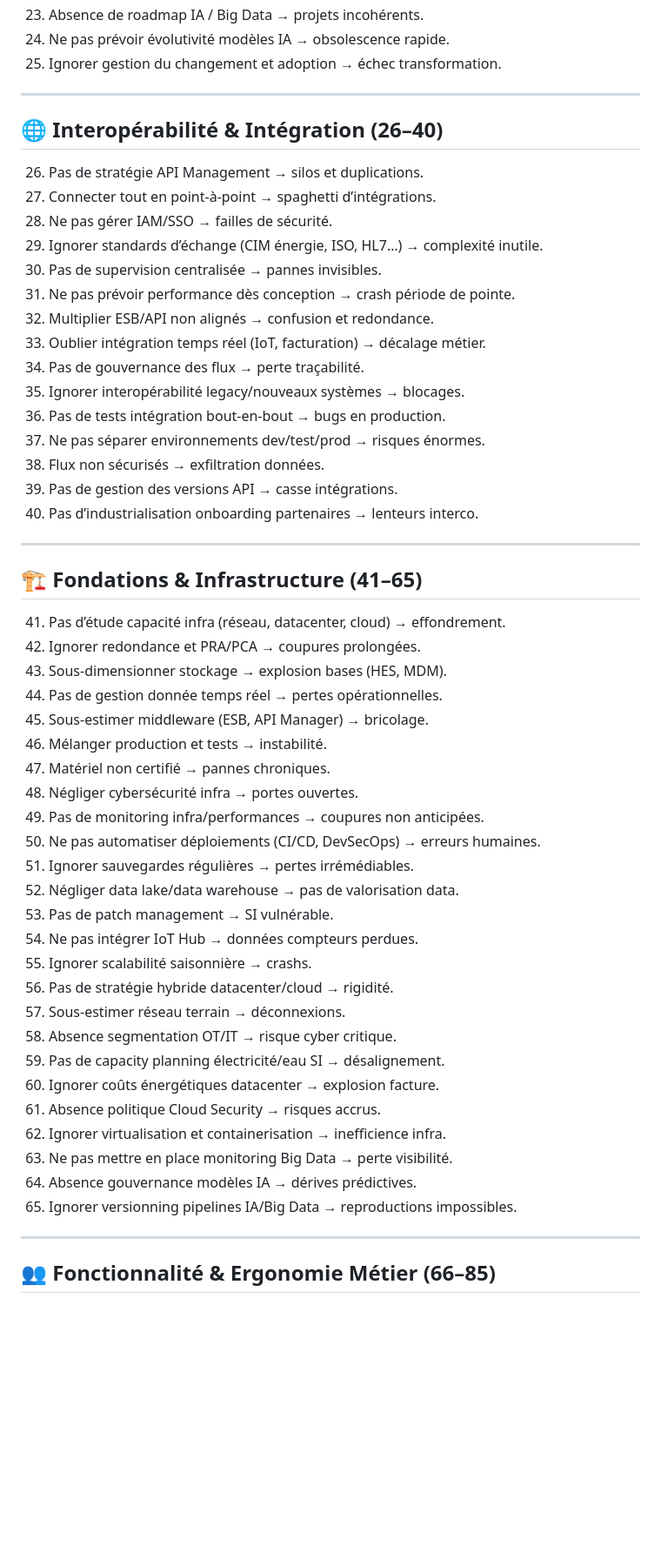
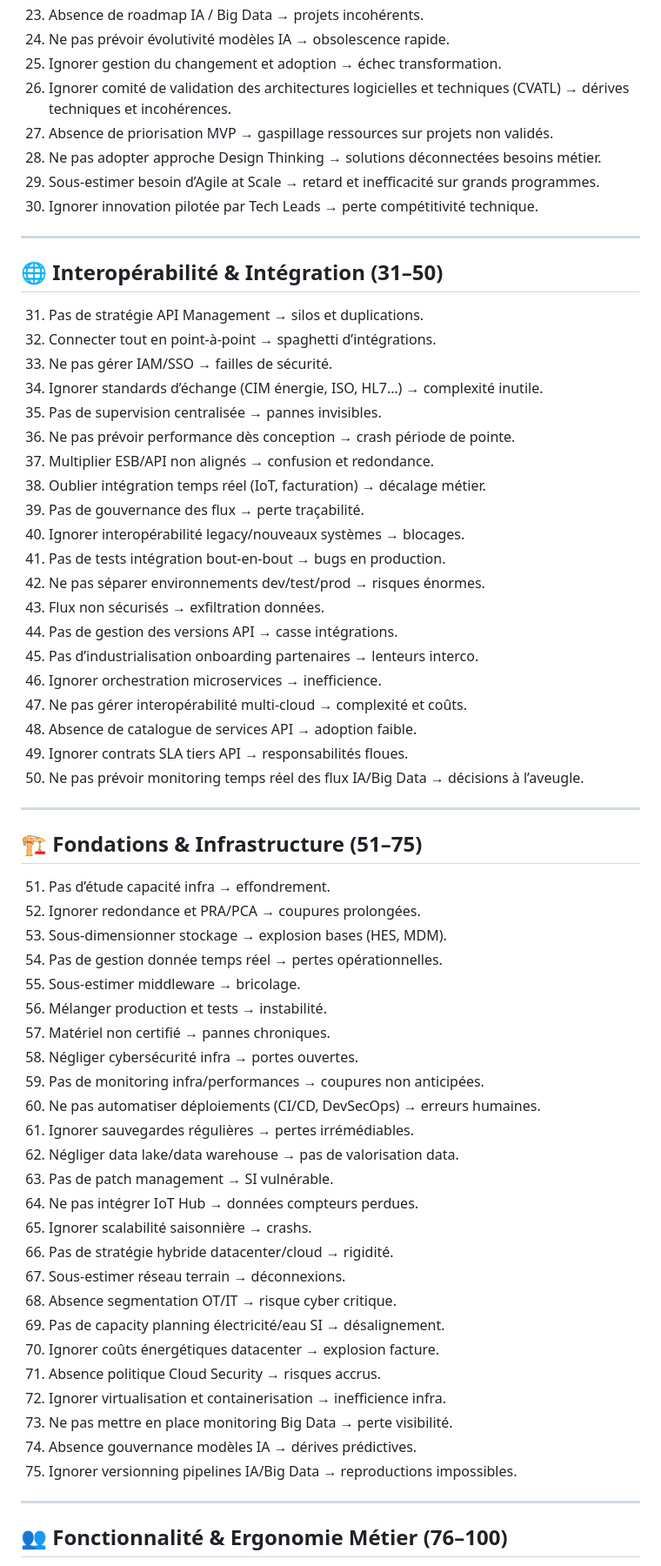
Before and after one commit to sanogotech/ArchitectureSIUrbanisationDurable, a Markdown page: 100ErreursArchiSIUrbanisation/README.md, the part around the change printed below. Shown: that part at 87% size. GitHub-like rendering; blank space fills up the shorter version.

```diff
--- a/100ErreursArchiSIUrbanisation/README.md
+++ b/100ErreursArchiSIUrbanisation/README.md
@@ -33,58 +33,68 @@ Voici **120 erreurs fatales** pour une DSI avec un département Architecture & U
 23. Absence de roadmap IA / Big Data → projets incohérents.
 24. Ne pas prévoir évolutivité modèles IA → obsolescence rapide.
 25. Ignorer gestion du changement et adoption → échec transformation.
+26. Ignorer comité de validation des architectures logicielles et techniques (CVATL) → dérives techniques et incohérences.
+27. Absence de priorisation MVP → gaspillage ressources sur projets non validés.
+28. Ne pas adopter approche Design Thinking → solutions déconnectées besoins métier.
+29. Sous-estimer besoin d’Agile at Scale → retard et inefficacité sur grands programmes.
+30. Ignorer innovation pilotée par Tech Leads → perte compétitivité technique.
 
 ---
 
-## 🌐 Interopérabilité & Intégration (26–40)
+## 🌐 Interopérabilité & Intégration (31–50)
 
-26. Pas de stratégie API Management → silos et duplications.
-27. Connecter tout en point-à-point → spaghetti d’intégrations.
-28. Ne pas gérer IAM/SSO → failles de sécurité.
-29. Ignorer standards d’échange (CIM énergie, ISO, HL7…) → complexité inutile.
-30. Pas de supervision centralisée → pannes invisibles.
-31. Ne pas prévoir performance dès conception → crash période de pointe.
-32. Multiplier ESB/API non alignés → confusion et redondance.
-33. Oublier intégration temps réel (IoT, facturation) → décalage métier.
-34. Pas de gouvernance des flux → perte traçabilité.
-35. Ignorer interopérabilité legacy/nouveaux systèmes → blocages.
-36. Pas de tests intégration bout-en-bout → bugs en production.
-37. Ne pas séparer environnements dev/test/prod → risques énormes.
-38. Flux non sécurisés → exfiltration données.
-39. Pas de gestion des versions API → casse intégrations.
-40. Pas d’industrialisation onboarding partenaires → lenteurs interco.
+31. Pas de stratégie API Management → silos et duplications.
+32. Connecter tout en point-à-point → spaghetti d’intégrations.
+33. Ne pas gérer IAM/SSO → failles de sécurité.
+34. Ignorer standards d’échange (CIM énergie, ISO, HL7…) → complexité inutile.
+35. Pas de supervision centralisée → pannes invisibles.
+36. Ne pas prévoir performance dès conception → crash période de pointe.
+37. Multiplier ESB/API non alignés → confusion et redondance.
+38. Oublier intégration temps réel (IoT, facturation) → décalage métier.
+39. Pas de gouvernance des flux → perte traçabilité.
+40. Ignorer interopérabilité legacy/nouveaux systèmes → blocages.
+41. Pas de tests intégration bout-en-bout → bugs en production.
+42. Ne pas séparer environnements dev/test/prod → risques énormes.
+43. Flux non sécurisés → exfiltration données.
+44. Pas de gestion des versions API → casse intégrations.
+45. Pas d’industrialisation onboarding partenaires → lenteurs interco.
+46. Ignorer orchestration microservices → inefficience.
+47. Ne pas gérer interopérabilité multi-cloud → complexité et coûts.
+48. Absence de catalogue de services API → adoption faible.
+49. Ignorer contrats SLA tiers API → responsabilités floues.
+50. Ne pas prévoir monitoring temps réel des flux IA/Big Data → décisions à l’aveugle.
 
 ---
 
-## 🏗️ Fondations & Infrastructure (41–65)
+## 🏗️ Fondations & Infrastructure (51–75)
 
-41. Pas d’étude capacité infra (réseau, datacenter, cloud) → effondrement.
-42. Ignorer redondance et PRA/PCA → coupures prolongées.
-43. Sous-dimensionner stockage → explosion bases (HES, MDM).
-44. Pas de gestion donnée temps réel → pertes opérationnelles.
-45. Sous-estimer middleware (ESB, API Manager) → bricolage.
-46. Mélanger production et tests → instabilité.
-47. Matériel non certifié → pannes chroniques.
-48. Négliger cybersécurité infra → portes ouvertes.
-49. Pas de monitoring infra/performances → coupures non anticipées.
-50. Ne pas automatiser déploiements (CI/CD, DevSecOps) → erreurs humaines.
-51. Ignorer sauvegardes régulières → pertes irrémédiables.
-52. Négliger data lake/data warehouse → pas de valorisation data.
-53. Pas de patch management → SI vulnérable.
-54. Ne pas intégrer IoT Hub → données compteurs perdues.
-55. Ignorer scalabilité saisonnière → crashs.
-56. Pas de stratégie hybride datacenter/cloud → rigidité.
-57. Sous-estimer réseau terrain → déconnexions.
-58. Absence segmentation OT/IT → risque cyber critique.
-59. Pas de capacity planning électricité/eau SI → désalignement.
-60. Ignorer coûts énergétiques datacenter → explosion facture.
-61. Absence politique Cloud Security → risques accrus.
-62. Ignorer virtualisation et containerisation → inefficience infra.
-63. Ne pas mettre en place monitoring Big Data → perte visibilité.
-64. Absence gouvernance modèles IA → dérives prédictives.
-65. Ignorer versionning pipelines IA/Big Data → reproductions impossibles.
+51. Pas d’étude capacité infra → effondrement.
+52. Ignorer redondance et PRA/PCA → coupures prolongées.
+53. Sous-dimensionner stockage → explosion bases (HES, MDM).
+54. Pas de gestion donnée temps réel → pertes opérationnelles.
+55. Sous-estimer middleware → bricolage.
+56. Mélanger production et tests → instabilité.
+57. Matériel non certifié → pannes chroniques.
+58. Négliger cybersécurité infra → portes ouvertes.
+59. Pas de monitoring infra/performances → coupures non anticipées.
+60. Ne pas automatiser déploiements (CI/CD, DevSecOps) → erreurs humaines.
+61. Ignorer sauvegardes régulières → pertes irrémédiables.
+62. Négliger data lake/data warehouse → pas de valorisation data.
+63. Pas de patch management → SI vulnérable.
+64. Ne pas intégrer IoT Hub → données compteurs perdues.
+65. Ignorer scalabilité saisonnière → crashs.
+66. Pas de stratégie hybride datacenter/cloud → rigidité.
+67. Sous-estimer réseau terrain → déconnexions.
+68. Absence segmentation OT/IT → risque cyber critique.
+69. Pas de capacity planning électricité/eau SI → désalignement.
+70. Ignorer coûts énergétiques datacenter → explosion facture.
+71. Absence politique Cloud Security → risques accrus.
+72. Ignorer virtualisation et containerisation → inefficience infra.
+73. Ne pas mettre en place monitoring Big Data → perte visibilité.
+74. Absence gouvernance modèles IA → dérives prédictives.
+75. Ignorer versionning pipelines IA/Big Data → reproductions impossibles.
 
 ---
 
-## 👥 Fonctionnalité & Ergonomie Métier (66–85)
+## 👥 Fonctionnalité & Ergonomie Métier (76–100)
 
```
Also changed, not shown: other parts of 100ErreursArchiSIUrbanisation/README.md (+82 -62 lines).
